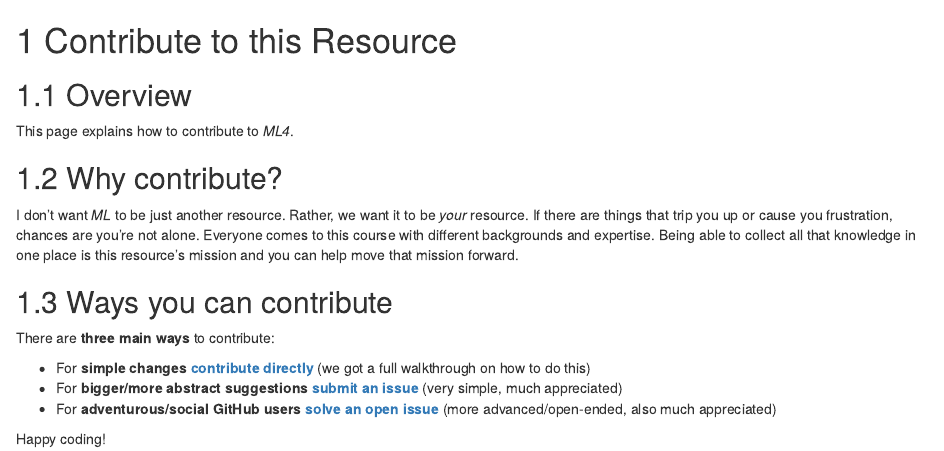
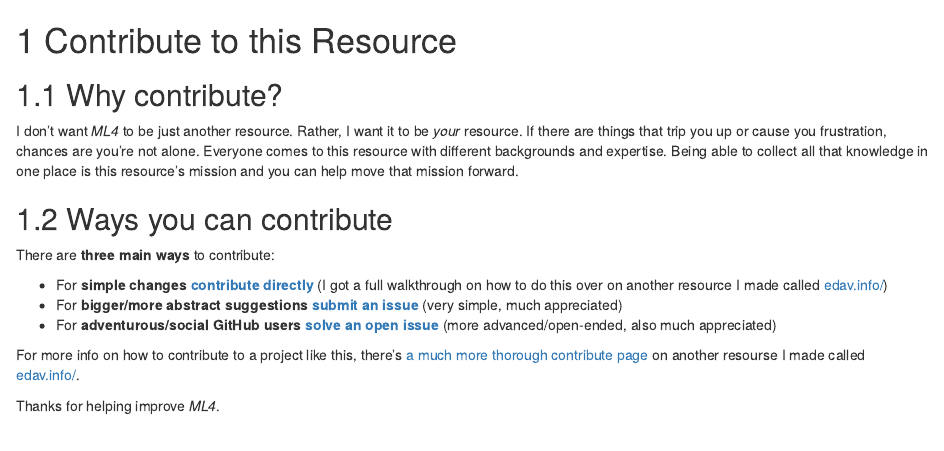
Before and after one commit to zachbogart/ML4, an R Markdown document (contribute.Rmd): the page in a window 1100 px wide, from its top. Rendered offline with R 4.5, knitr and Pandoc, with nearby package versions; drawn as R Markdown's standard HTML page in place of the format the file asks for.

Commit message:
cleanup links and other connections

```diff
--- a/_output.yml
+++ b/_output.yml
@@ -10,7 +10,7 @@ bookdown::gitbook:
 
   config:
     toc:
-      collapse: section
+      collapse: subsection
       before: |
         <li><a href="index.html"><b>ML4</b></a></li>
       after: |
--- a/contribute.Rmd
+++ b/contribute.Rmd
@@ -1,19 +1,19 @@
 # Contribute to this Resource {#contribute}
-
-## Overview
-
-This page explains how to contribute to *ML4*.
 
 ## Why contribute?
 
-I don't want *ML* to be just another resource. Rather, we want it to be *your* resource. If there are things that trip you up or cause you frustration, chances are you're not alone. Everyone comes to this course with different backgrounds and expertise. Being able to collect all that knowledge in one place is this resource's mission and you can help move that mission forward.
+I don't want *ML4* to be just another resource. Rather, I want it to be *your* resource. If there are things that trip you up or cause you frustration, chances are you're not alone. Everyone comes to this resource with different backgrounds and expertise. Being able to collect all that knowledge in one place is this resource's mission and you can help move that mission forward.
 
 ## Ways you can contribute
 
 There are **three main ways** to contribute:
 
-- <i class="fas fa-edit"></i> For **simple changes** <i class="fas fa-arrow-right"></i> [**contribute directly**](#contribute-directly) (we got a full walkthrough on how to do this)
-- <i class="fas fa-sticky-note"></i> For **bigger/more abstract suggestions** <i class="fas fa-arrow-right"></i> [**submit an issue**](#submit-an-issue) (very simple, much appreciated)
-- <i class="fas fa-code-branch"></i> For **adventurous/social GitHub users** <i class="fas fa-arrow-right"></i> [**solve an open issue**](#solve-an-open-issue) (more advanced/open-ended, also much appreciated)
+- <i class="fas fa-edit"></i> For **simple changes** <i class="fas fa-arrow-right"></i> [**contribute directly**](https://edav.info/contribute.html#contribute-directly){target="_blank"} (I got a full walkthrough on how to do this over on another resource I made called [edav.info/](https://edav.info/){target="_blank"})
+- <i class="fas fa-sticky-note"></i> For **bigger/more abstract suggestions** <i class="fas fa-arrow-right"></i> [**submit an issue**](https://github.com/zachbogart/ML4/issues/new){target="_blank"} (very simple, much appreciated)
+- <i class="fas fa-code-branch"></i> For **adventurous/social GitHub users** <i class="fas fa-arrow-right"></i> [**solve an open issue**](https://github.com/zachbogart/ML4/issues){target="_blank"} (more advanced/open-ended, also much appreciated)
 
-Happy coding! <i class="fas fa-heart"></i>
+For more info on how to contribute to a project like this, there's [a much more thorough contribute page](https://edav.info/contribute.html){target="_blank"} on another resourse I made called [edav.info/](https://edav.info/){target="_blank"}.
+
+Thanks for helping improve *ML4*.
+
+<i class="fas fa-heart"></i>
--- a/index.Rmd
+++ b/index.Rmd
@@ -18,7 +18,7 @@ description: "ML4 is for learning ML"
 
 ## Help improve *ML4*
 
-Not finding what you are looking for? Think a section could be made clearer? Consider helping improve *ML4* by submitting a pull request to the [github page](){target="_blank"}. Don't understand that last sentence? We have a [page on how you can contribute to *ML4*](contribute.html).
+Not finding what you are looking for? Have a great resource I should add? Consider helping improve *ML4* by submitting a pull request to the [github page](){target="_blank"}. Don't understand that last sentence? There's a [page on how you can contribute to *ML4*](contribute.html).
 
 ## Merch
 
```
Also changed, not shown: footer.html.
